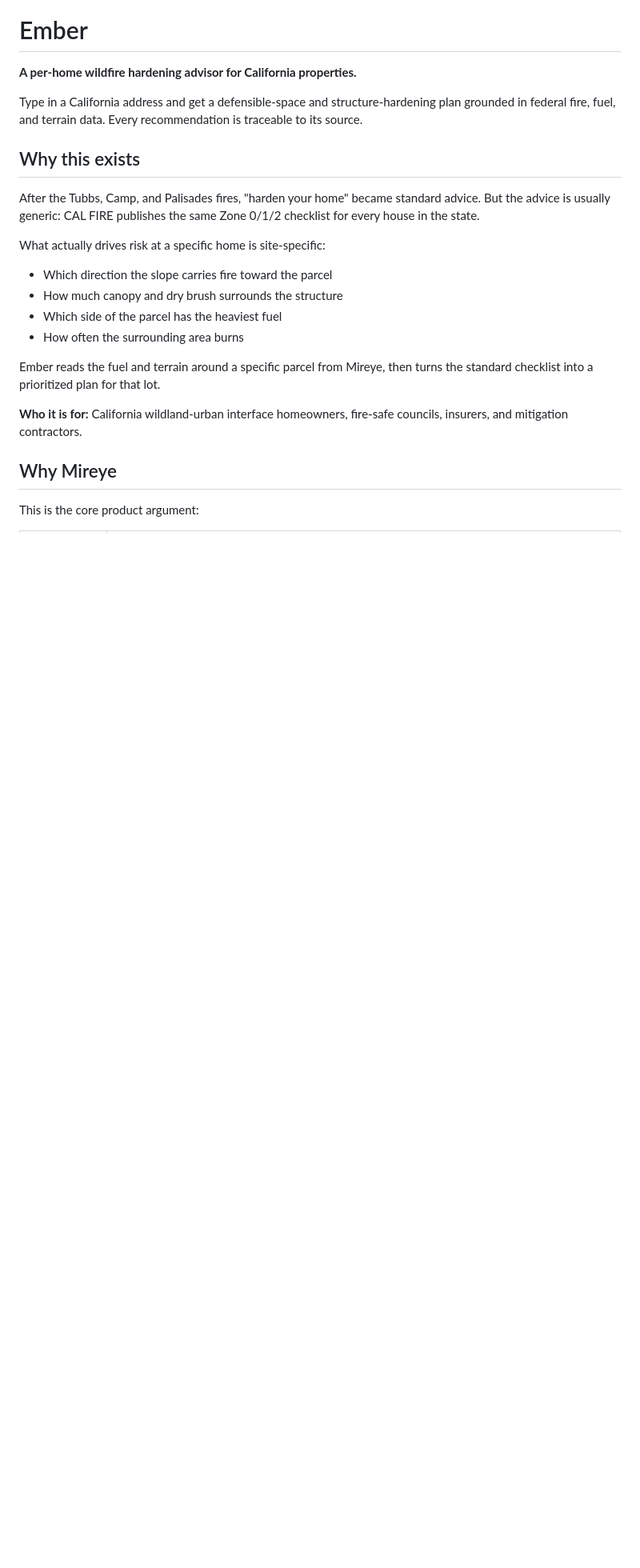
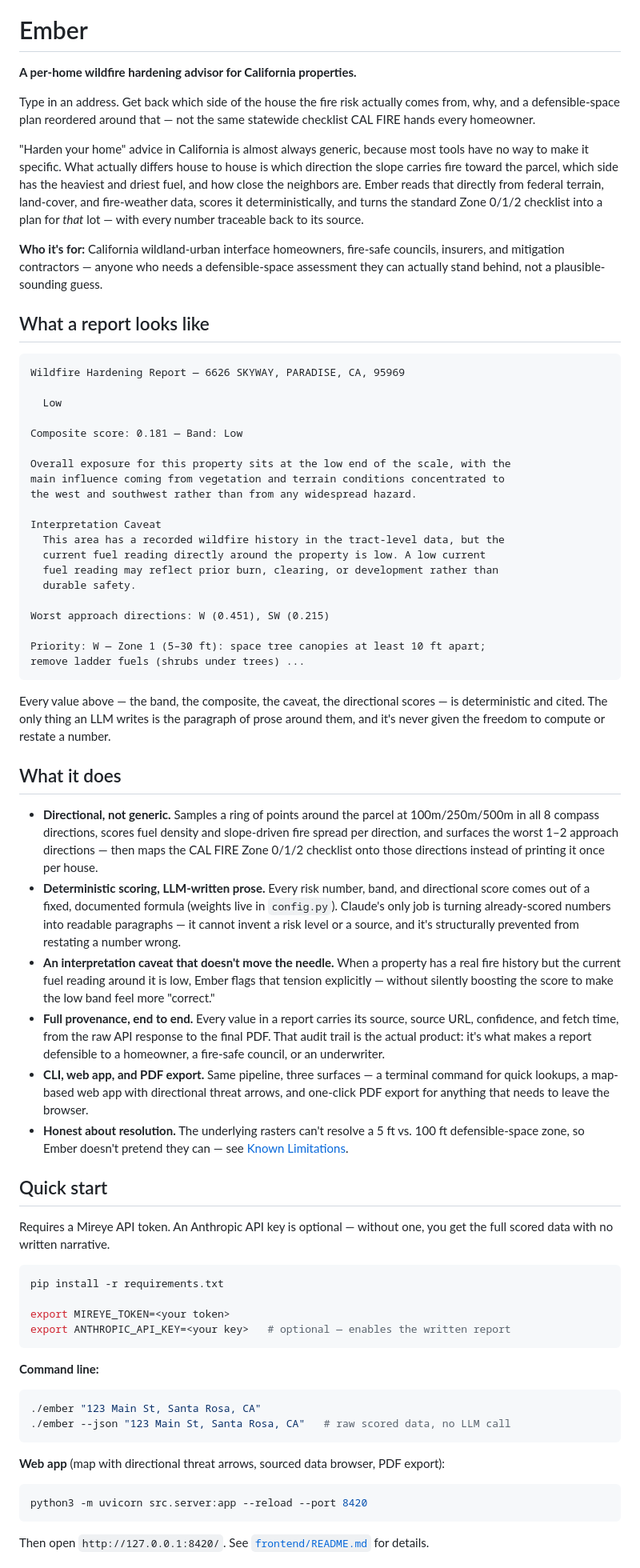
Before and after one commit to sbalaji09/ember, a Markdown page: README.md, the part around one of its changes. Shown at 80% size. Drawn GitHub-style; blank space fills up the shorter version.

````diff
--- a/README.md
+++ b/README.md
@@ -2,23 +2,71 @@
 
 **A per-home wildfire hardening advisor for California properties.**
 
-Type in a California address and get a defensible-space and structure-hardening plan grounded in federal fire, fuel, and terrain data. Every recommendation is traceable to its source.
+Type in an address. Get back which side of the house the fire risk actually comes from, why, and a defensible-space plan reordered around that — not the same statewide checklist CAL FIRE hands every homeowner.
 
-## Why this exists
+"Harden your home" advice in California is almost always generic, because most tools have no way to make it specific. What actually differs house to house is which direction the slope carries fire toward the parcel, which side has the heaviest and driest fuel, and how close the neighbors are. Ember reads that directly from federal terrain, land-cover, and fire-weather data, scores it deterministically, and turns the standard Zone 0/1/2 checklist into a plan for *that* lot — with every number traceable back to its source.
 
-After the Tubbs, Camp, and Palisades fires, "harden your home" became standard advice. But the advice is usually generic: CAL FIRE publishes the same Zone 0/1/2 checklist for every house in the state.
+**Who it's for:** California wildland-urban interface homeowners, fire-safe councils, insurers, and mitigation contractors — anyone who needs a defensible-space assessment they can actually stand behind, not a plausible-sounding guess.
 
-What actually drives risk at a specific home is site-specific:
+## What a report looks like
 
-- Which direction the slope carries fire toward the parcel
-- How much canopy and dry brush surrounds the structure
-- Which side of the parcel has the heaviest fuel
-- How often the surrounding area burns
+```text
+Wildfire Hardening Report — 6626 SKYWAY, PARADISE, CA, 95969
 
-Ember reads the fuel and terrain around a specific parcel from Mireye, then turns the standard checklist into a prioritized plan for that lot.
+  Low
 
-**Who it is for:** California wildland-urban interface homeowners, fire-safe councils, insurers, and mitigation contractors.
+Composite score: 0.181 — Band: Low
 
-## Why Mireye
+Overall exposure for this property sits at the low end of the scale, with the
+main influence coming from vegetation and terrain conditions concentrated to
+the west and southwest rather than from any widespread hazard.
 
-This is the core product argument:
+Interpretation Caveat
+  This area has a recorded wildfire history in the tract-level data, but the
+  current fuel reading directly around the property is low. A low current
+  fuel reading may reflect prior burn, clearing, or development rather than
+  durable safety.
+
+Worst approach directions: W (0.451), SW (0.215)
+
+Priority: W — Zone 1 (5–30 ft): space tree canopies at least 10 ft apart;
+remove ladder fuels (shrubs under trees) ...
+```
+
+Every value above — the band, the composite, the caveat, the directional scores — is deterministic and cited. The only thing an LLM writes is the paragraph of prose around them, and it's never given the freedom to compute or restate a number.
+
+## What it does
+
+- **Directional, not generic.** Samples a ring of points around the parcel at 100m/250m/500m in all 8 compass directions, scores fuel density and slope-driven fire spread per direction, and surfaces the worst 1–2 approach directions — then maps the CAL FIRE Zone 0/1/2 checklist onto those directions instead of printing it once per house.
+- **Deterministic scoring, LLM-written prose.** Every risk number, band, and directional score comes out of a fixed, documented formula (weights live in `config.py`). Claude's only job is turning already-scored numbers into readable paragraphs — it cannot invent a risk level or a source, and it's structurally prevented from restating a number wrong.
+- **An interpretation caveat that doesn't move the needle.** When a property has a real fire history but the current fuel reading around it is low, Ember flags that tension explicitly — without silently boosting the score to make the low band feel more "correct."
+- **Full provenance, end to end.** Every value in a report carries its source, source URL, confidence, and fetch time, from the raw API response to the final PDF. That audit trail is the actual product: it's what makes a report defensible to a homeowner, a fire-safe council, or an underwriter.
+- **CLI, web app, and PDF export.** Same pipeline, three surfaces — a terminal command for quick lookups, a map-based web app with directional threat arrows, and one-click PDF export for anything that needs to leave the browser.
+- **Honest about resolution.** The underlying rasters can't resolve a 5 ft vs. 100 ft defensible-space zone, so Ember doesn't pretend they can — see [Known Limitations](#known-limitations).
+
+## Quick start
+
+Requires a Mireye API token. An Anthropic API key is optional — without one, you get the full scored data with no written narrative.
+
+```bash
+pip install -r requirements.txt
+
+export MIREYE_TOKEN=<your token>
+export ANTHROPIC_API_KEY=<your key>   # optional — enables the written report
+```
+
+**Command line:**
+
+```bash
+./ember "123 Main St, Santa Rosa, CA"
+./ember --json "123 Main St, Santa Rosa, CA"   # raw scored data, no LLM call
+```
+
+**Web app** (map with directional threat arrows, sourced data browser, PDF export):
+
+```bash
+python3 -m uvicorn src.server:app --reload --port 8420
+```
+
+Then open `http://127.0.0.1:8420/`. See [`frontend/README.md`](frontend/README.md) for details.
+
````
Also changed, not shown: other parts of README.md (+37 -237 lines).
